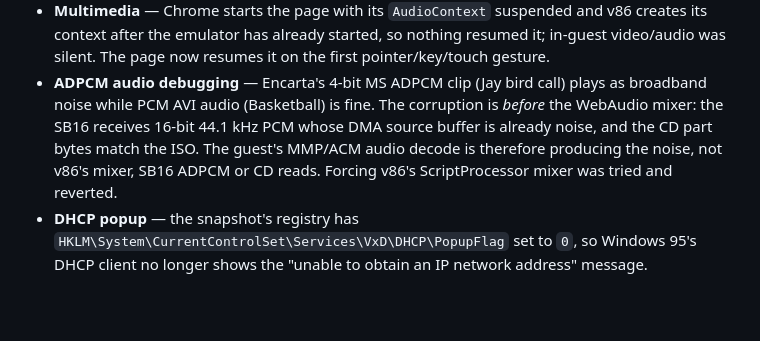
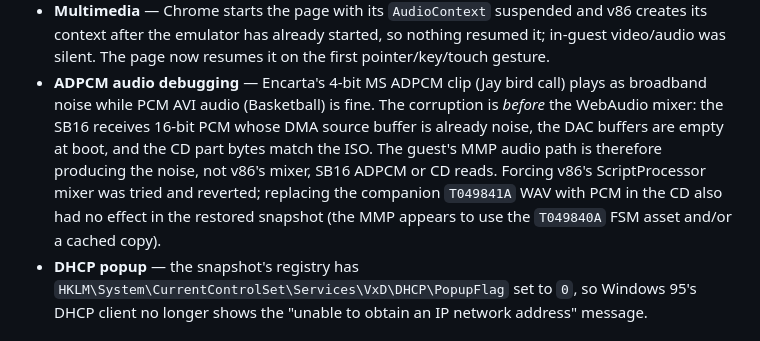
Before and after one commit to benwinding/encarta_95_web, a Markdown page: notes/DEVELOPMENT.md, the part around the change. Drawn GitHub-style; blank space fills up the shorter version.

Commit message:
Document MMP audio verification findings

```diff
--- a/notes/DEVELOPMENT.md
+++ b/notes/DEVELOPMENT.md
@@ -81,9 +81,11 @@ satisfy this constraint. It is the thread that ties the whole project together.
   silent. The page now resumes it on the first pointer/key/touch gesture.
 - **ADPCM audio debugging** — Encarta's 4-bit MS ADPCM clip (Jay bird call) plays as broadband
   noise while PCM AVI audio (Basketball) is fine. The corruption is *before* the WebAudio mixer:
-  the SB16 receives 16-bit 44.1 kHz PCM whose DMA source buffer is already noise, and the CD part
-  bytes match the ISO. The guest's MMP/ACM audio decode is therefore producing the noise, not
-  v86's mixer, SB16 ADPCM or CD reads. Forcing v86's ScriptProcessor mixer was tried and reverted.
+  the SB16 receives 16-bit PCM whose DMA source buffer is already noise, the DAC buffers are empty
+  at boot, and the CD part bytes match the ISO. The guest's MMP audio path is therefore producing
+  the noise, not v86's mixer, SB16 ADPCM or CD reads. Forcing v86's ScriptProcessor mixer was
+  tried and reverted; replacing the companion `T049841A` WAV with PCM in the CD also had no effect
+  in the restored snapshot (the MMP appears to use the `T049840A` FSM asset and/or a cached copy).
 - **DHCP popup** — the snapshot's registry has
   `HKLM\System\CurrentControlSet\Services\VxD\DHCP\PopupFlag` set to `0`, so Windows 95's DHCP
   client no longer shows the "unable to obtain an IP network address" message.
```
